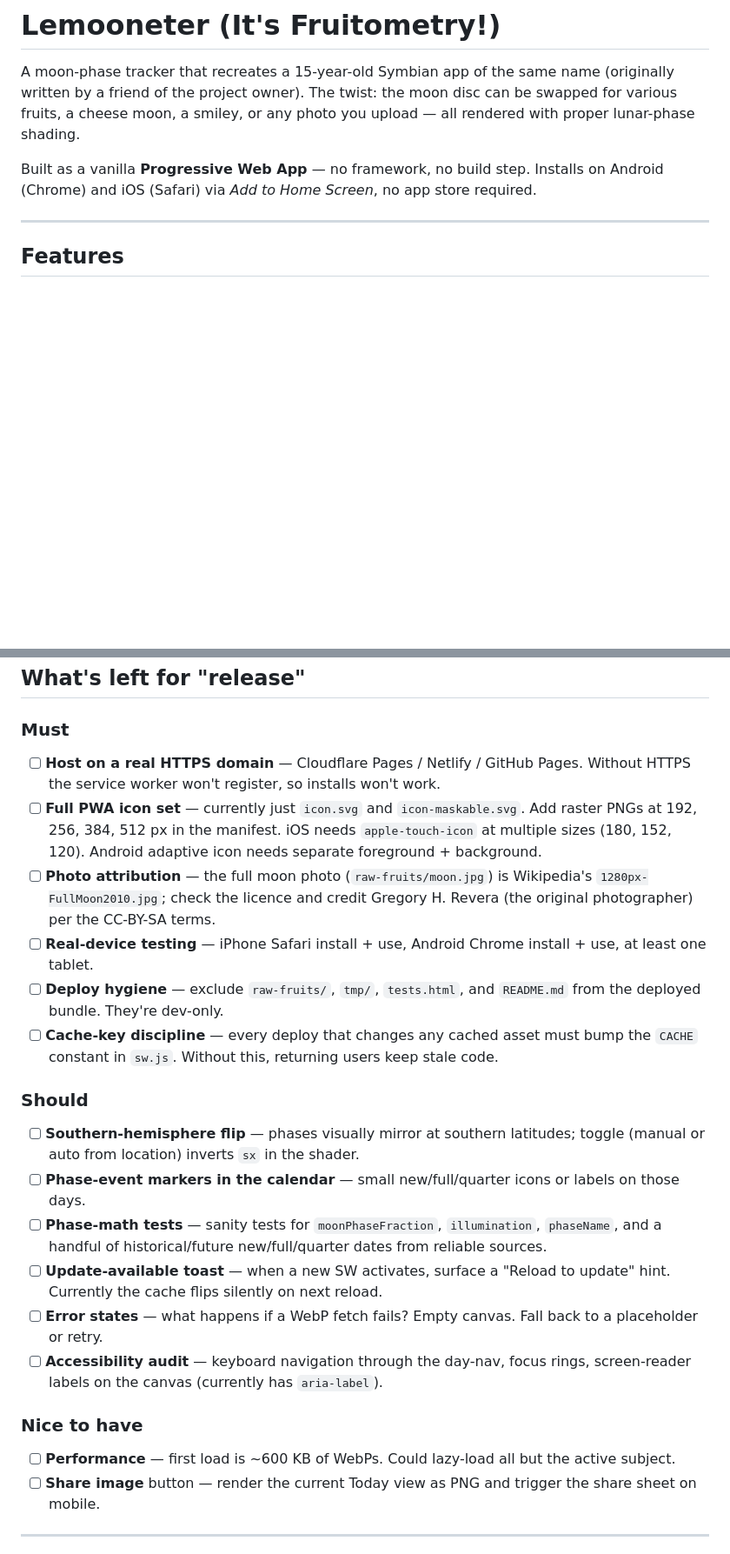
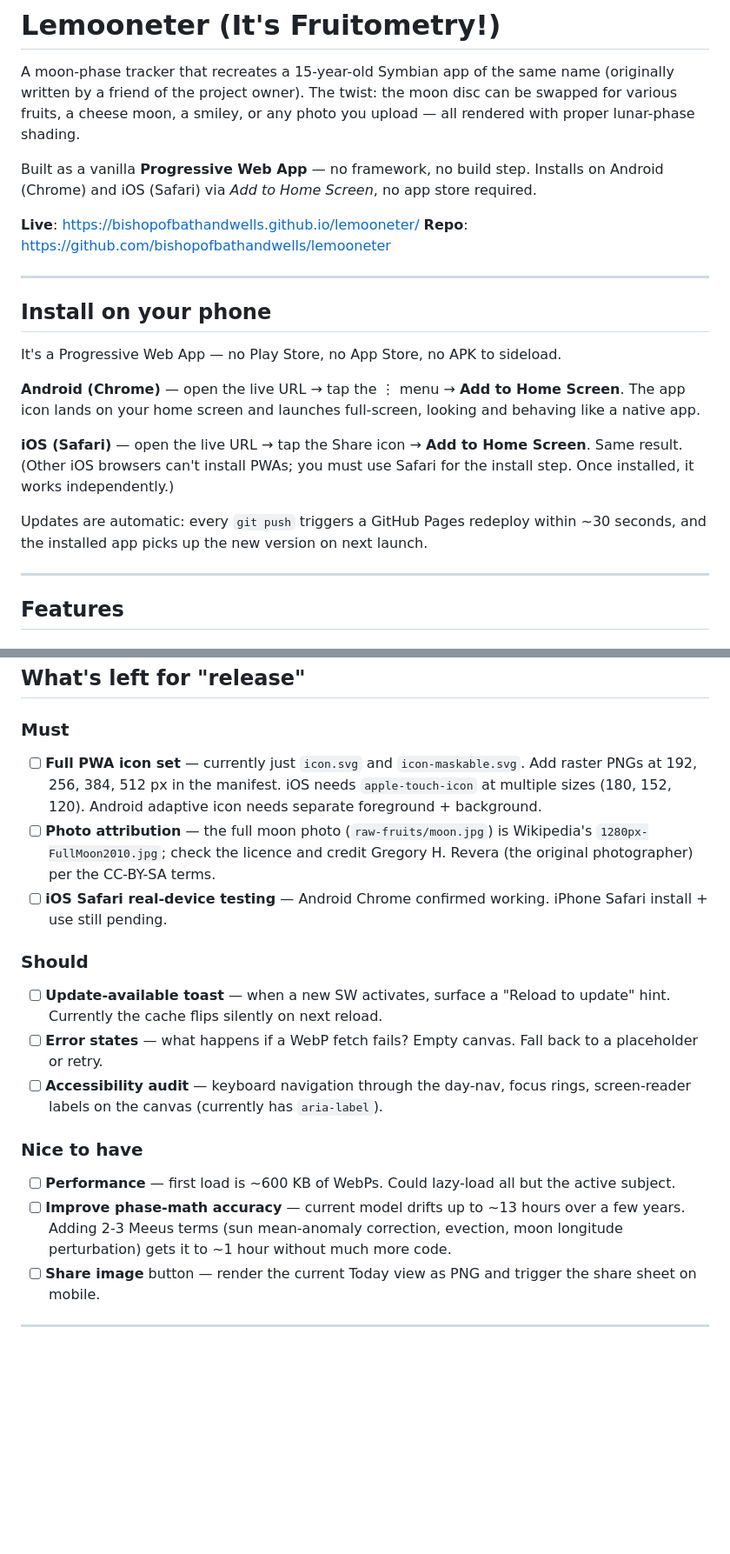
Before and after one commit to bishopofbathandwells/lemooneter, a Markdown page: README.md, 2 parts joined by grey strips. Shown at 87% size. Rendered like a GitHub page; blank space fills up the shorter version.

```diff
--- a/README.md
+++ b/README.md
@@ -3,6 +3,21 @@
 A moon-phase tracker that recreates a 15-year-old Symbian app of the same name (originally written by a friend of the project owner). The twist: the moon disc can be swapped for various fruits, a cheese moon, a smiley, or any photo you upload — all rendered with proper lunar-phase shading.
 
 Built as a vanilla **Progressive Web App** — no framework, no build step. Installs on Android (Chrome) and iOS (Safari) via *Add to Home Screen*, no app store required.
+
+**Live**: <https://bishopofbathandwells.github.io/lemooneter/>
+**Repo**: <https://github.com/bishopofbathandwells/lemooneter>
+
+---
+
+## Install on your phone
+
+It's a Progressive Web App — no Play Store, no App Store, no APK to sideload.
+
+**Android (Chrome)** — open the live URL → tap the ⋮ menu → **Add to Home Screen**. The app icon lands on your home screen and launches full-screen, looking and behaving like a native app.
+
+**iOS (Safari)** — open the live URL → tap the Share icon → **Add to Home Screen**. Same result. (Other iOS browsers can't install PWAs; you must use Safari for the install step. Once installed, it works independently.)
+
+Updates are automatic: every `git push` triggers a GitHub Pages redeploy within ~30 seconds, and the installed app picks up the new version on next launch.
 
 ---
 
@@ -182,23 +200,18 @@ A few things to know:
 ## What's left for "release"
 
 ### Must
-- [ ] **Host on a real HTTPS domain** — Cloudflare Pages / Netlify / GitHub Pages. Without HTTPS the service worker won't register, so installs won't work.
 - [ ] **Full PWA icon set** — currently just `icon.svg` and `icon-maskable.svg`. Add raster PNGs at 192, 256, 384, 512 px in the manifest. iOS needs `apple-touch-icon` at multiple sizes (180, 152, 120). Android adaptive icon needs separate foreground + background.
 - [ ] **Photo attribution** — the full moon photo (`raw-fruits/moon.jpg`) is Wikipedia's `1280px-FullMoon2010.jpg`; check the licence and credit Gregory H. Revera (the original photographer) per the CC-BY-SA terms.
-- [ ] **Real-device testing** — iPhone Safari install + use, Android Chrome install + use, at least one tablet.
-- [ ] **Deploy hygiene** — exclude `raw-fruits/`, `tmp/`, `tests.html`, and `README.md` from the deployed bundle. They're dev-only.
-- [ ] **Cache-key discipline** — every deploy that changes any cached asset must bump the `CACHE` constant in `sw.js`. Without this, returning users keep stale code.
+- [ ] **iOS Safari real-device testing** — Android Chrome confirmed working. iPhone Safari install + use still pending.
 
 ### Should
-- [ ] **Southern-hemisphere flip** — phases visually mirror at southern latitudes; toggle (manual or auto from location) inverts `sx` in the shader.
-- [ ] **Phase-event markers in the calendar** — small new/full/quarter icons or labels on those days.
-- [ ] **Phase-math tests** — sanity tests for `moonPhaseFraction`, `illumination`, `phaseName`, and a handful of historical/future new/full/quarter dates from reliable sources.
 - [ ] **Update-available toast** — when a new SW activates, surface a "Reload to update" hint. Currently the cache flips silently on next reload.
 - [ ] **Error states** — what happens if a WebP fetch fails? Empty canvas. Fall back to a placeholder or retry.
 - [ ] **Accessibility audit** — keyboard navigation through the day-nav, focus rings, screen-reader labels on the canvas (currently has `aria-label`).
 
 ### Nice to have
 - [ ] **Performance** — first load is ~600 KB of WebPs. Could lazy-load all but the active subject.
+- [ ] **Improve phase-math accuracy** — current model drifts up to ~13 hours over a few years. Adding 2-3 Meeus terms (sun mean-anomaly correction, evection, moon longitude perturbation) gets it to ~1 hour without much more code.
 - [ ] **Share image** button — render the current Today view as PNG and trigger the share sheet on mobile.
 
 ---
```
Also changed, not shown: other parts of README.md (+40 -20 lines).
